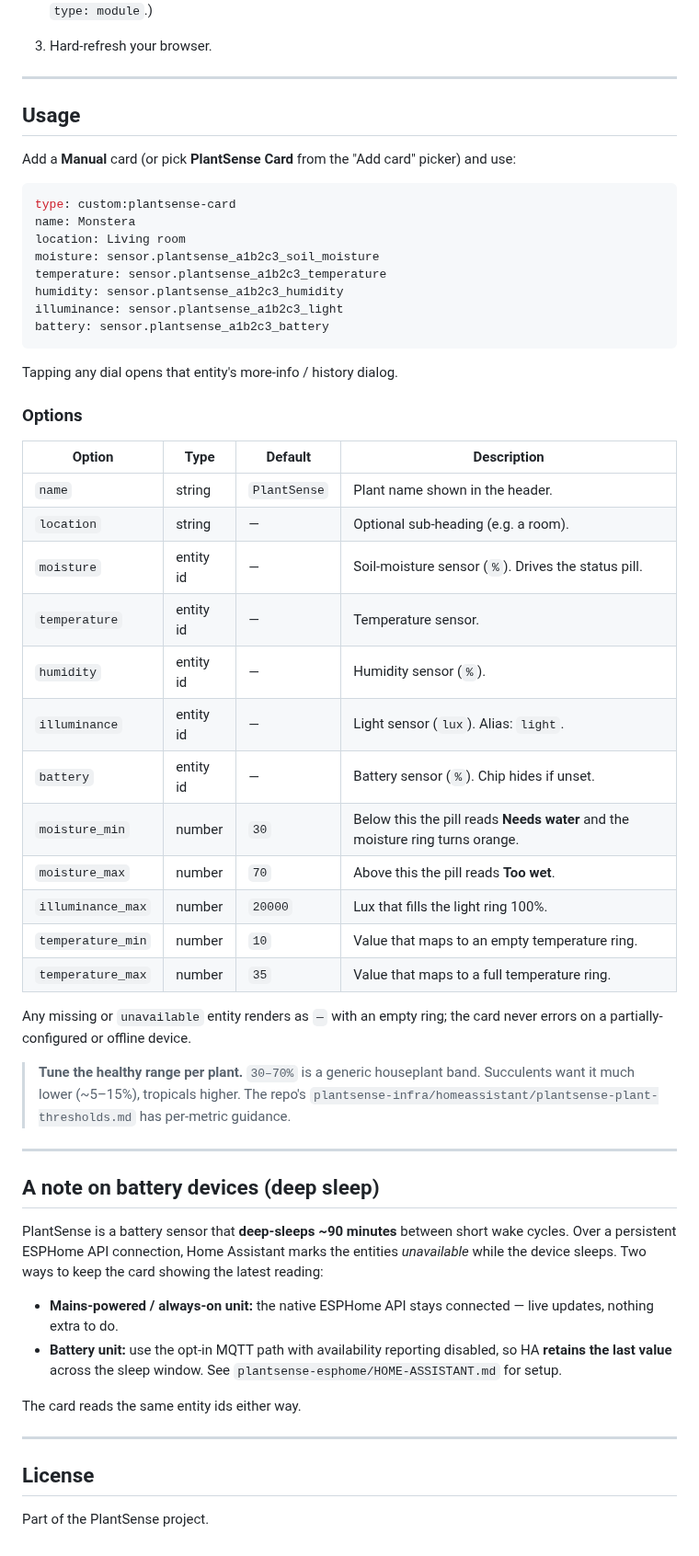
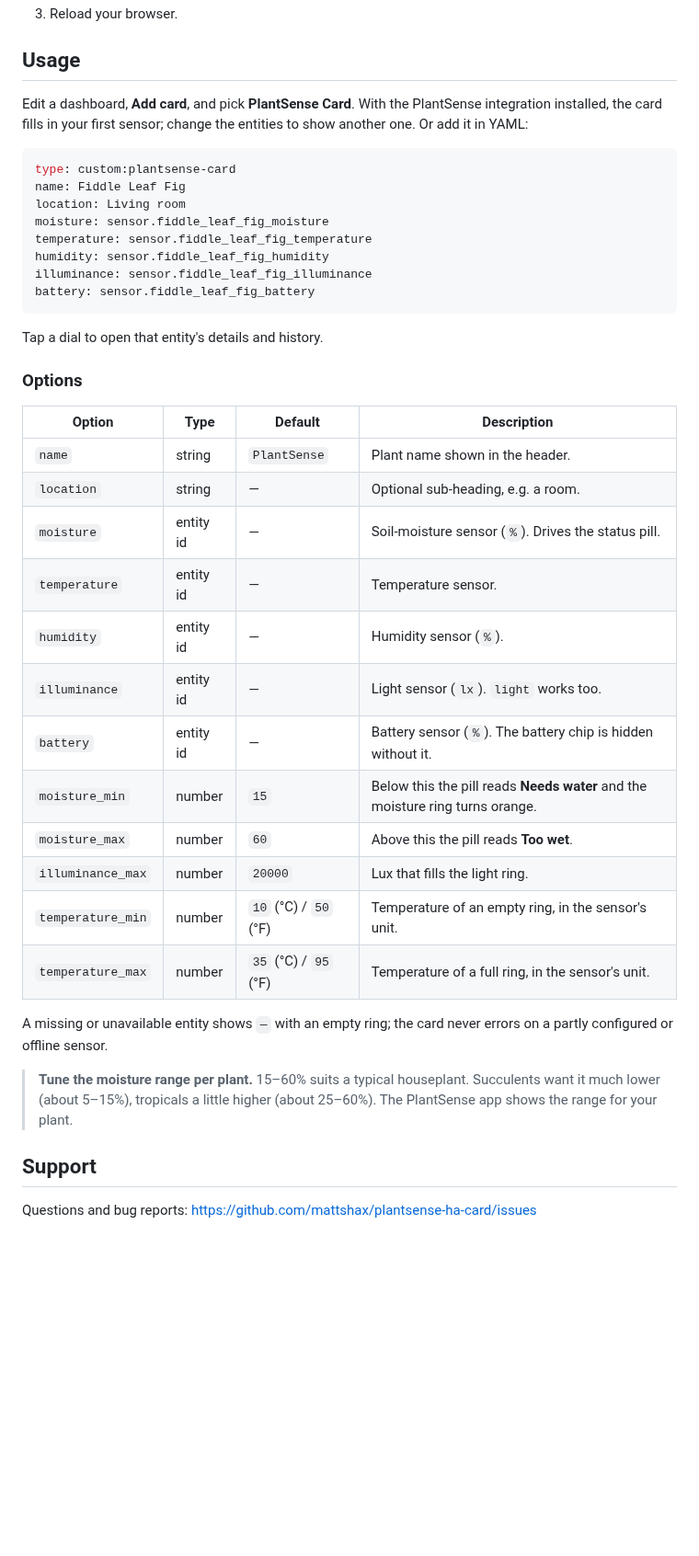
Before and after one commit to mattshax/plantsense-ha-card, a Markdown page: README.md, the part around one of its changes. Shown at 92% size. Rendered like a GitHub page; blank space fills up the shorter version.

````diff
--- a/README.md
+++ b/README.md
@@ -61,70 +49,50 @@ This repo is a HACS **Lovelace / Dashboard** plugin.
    `- url: /local/plantsense-card.js` with `type: module`.)
-3. Hard-refresh your browser.
-
----
+3. Reload your browser.
 
 ## Usage
 
-Add a **Manual** card (or pick **PlantSense Card** from the "Add card" picker)
-and use:
+Edit a dashboard, **Add card**, and pick **PlantSense Card**. With the
+PlantSense integration installed, the card fills in your first sensor; change
+the entities to show another one. Or add it in YAML:
 
 ```yaml
 type: custom:plantsense-card
-name: Monstera
+name: Fiddle Leaf Fig
 location: Living room
-moisture: sensor.plantsense_a1b2c3_soil_moisture
-temperature: sensor.plantsense_a1b2c3_temperature
-humidity: sensor.plantsense_a1b2c3_humidity
-illuminance: sensor.plantsense_a1b2c3_light
-battery: sensor.plantsense_a1b2c3_battery
+moisture: sensor.fiddle_leaf_fig_moisture
+temperature: sensor.fiddle_leaf_fig_temperature
+humidity: sensor.fiddle_leaf_fig_humidity
+illuminance: sensor.fiddle_leaf_fig_illuminance
+battery: sensor.fiddle_leaf_fig_battery
 ```
 
-Tapping any dial opens that entity's more-info / history dialog.
+Tap a dial to open that entity's details and history.
 
 ### Options
 
 | Option | Type | Default | Description |
 |---|---|---|---|
 | `name` | string | `PlantSense` | Plant name shown in the header. |
-| `location` | string | — | Optional sub-heading (e.g. a room). |
+| `location` | string | — | Optional sub-heading, e.g. a room. |
 | `moisture` | entity id | — | Soil-moisture sensor (`%`). Drives the status pill. |
 | `temperature` | entity id | — | Temperature sensor. |
 | `humidity` | entity id | — | Humidity sensor (`%`). |
-| `illuminance` | entity id | — | Light sensor (`lux`). Alias: `light`. |
-| `battery` | entity id | — | Battery sensor (`%`). Chip hides if unset. |
-| `moisture_min` | number | `30` | Below this the pill reads **Needs water** and the moisture ring turns orange. |
-| `moisture_max` | number | `70` | Above this the pill reads **Too wet**. |
-| `illuminance_max` | number | `20000` | Lux that fills the light ring 100%. |
-| `temperature_min` | number | `10` | Value that maps to an empty temperature ring. |
-| `temperature_max` | number | `35` | Value that maps to a full temperature ring. |
+| `illuminance` | entity id | — | Light sensor (`lx`). `light` works too. |
+| `battery` | entity id | — | Battery sensor (`%`). The battery chip is hidden without it. |
+| `moisture_min` | number | `15` | Below this the pill reads **Needs water** and the moisture ring turns orange. |
+| `moisture_max` | number | `60` | Above this the pill reads **Too wet**. |
+| `illuminance_max` | number | `20000` | Lux that fills the light ring. |
+| `temperature_min` | number | `10` (°C) / `50` (°F) | Temperature of an empty ring, in the sensor's unit. |
+| `temperature_max` | number | `35` (°C) / `95` (°F) | Temperature of a full ring, in the sensor's unit. |
 
-Any missing or `unavailable` entity renders as `—` with an empty ring; the card
-never errors on a partially-configured or offline device.
+A missing or unavailable entity shows `—` with an empty ring; the card never
+errors on a partly configured or offline sensor.
 
-> **Tune the healthy range per plant.** `30–70%` is a generic houseplant band.
-> Succulents want it much lower (~5–15%), tropicals higher. The repo's
-> `plantsense-infra/homeassistant/plantsense-plant-thresholds.md` has per-metric
-> guidance.
+> **Tune the moisture range per plant.** 15–60% suits a typical houseplant.
+> Succulents want it much lower (about 5–15%), tropicals a little higher
+> (about 25–60%). The PlantSense app shows the range for your plant.
 
----
+## Support
 
-## A note on battery devices (deep sleep)
-
-PlantSense is a battery sensor that **deep-sleeps ~90 minutes** between short
-wake cycles. Over a persistent ESPHome API connection, Home Assistant marks the
-entities *unavailable* while the device sleeps. Two ways to keep the card
-showing the latest reading:
-
-- **Mains-powered / always-on unit:** the native ESPHome API stays connected —
-  live updates, nothing extra to do.
-- **Battery unit:** use the opt-in MQTT path with availability reporting
-  disabled, so HA **retains the last value** across the sleep window. See
-  `plantsense-esphome/HOME-ASSISTANT.md` for setup.
-
-The card reads the same entity ids either way.
-
----
-
-## License
-
-Part of the PlantSense project.
+Questions and bug reports:
+<https://github.com/mattshax/plantsense-ha-card/issues>
````
Also changed, not shown: other parts of README.md (+31 -43 lines), docs/card-dark.png (added), docs/card-light.png (added), docs/screenshot.png (deleted).
